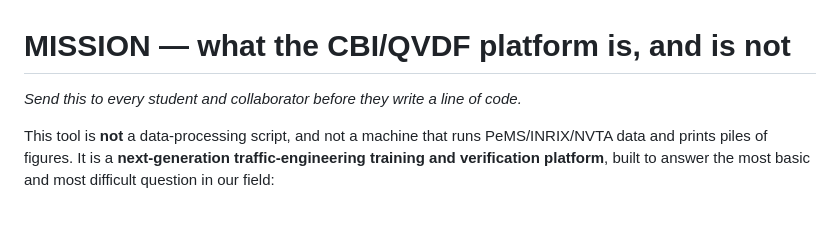
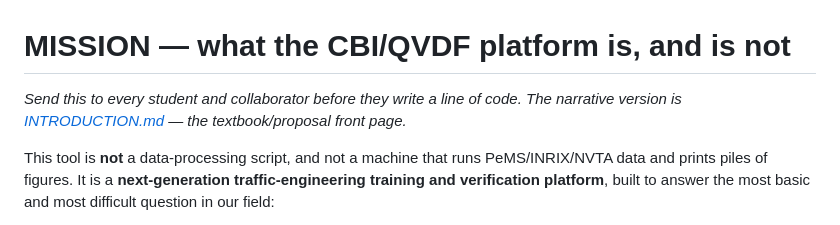
Before and after one commit to asu-trans-ai-lab/cbi_plus, a Markdown page: docs/MISSION.md, the part around the change. Rendered like a GitHub page.

```diff
--- a/docs/MISSION.md
+++ b/docs/MISSION.md
@@ -1,6 +1,6 @@
 # MISSION — what the CBI/QVDF platform is, and is not
 
-*Send this to every student and collaborator before they write a line of code.*
+*Send this to every student and collaborator before they write a line of code. The narrative version is [INTRODUCTION.md](INTRODUCTION.md) — the textbook/proposal front page.*
 
 This tool is **not** a data-processing script, and not a machine that runs
 PeMS/INRIX/NVTA data and prints piles of figures. It is a **next-generation
```
Also changed, not shown: README.md (+7 -0 lines), docs/INTRODUCTION.md (added, +95 -0 lines).
